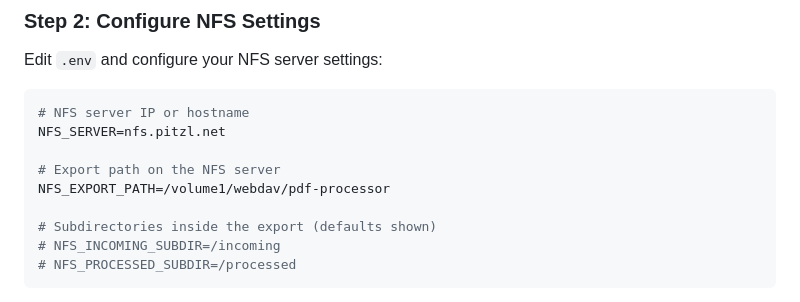
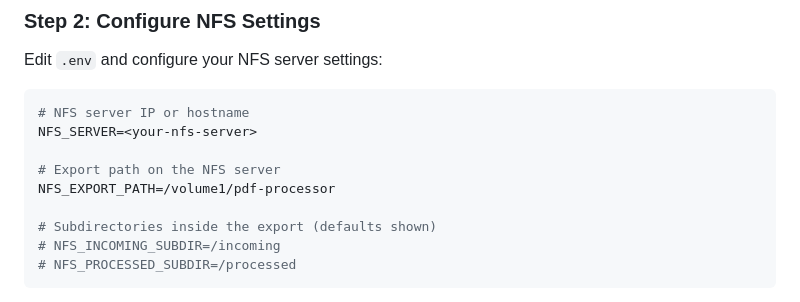
Before and after one commit to christophpitzl/pdf-processor, a Markdown page: README.md, the part around the change. GitHub-like rendering.

Commit message:
fix: update NFS server configuration placeholders in README

````diff
--- a/README.md
+++ b/README.md
@@ -70,10 +70,10 @@ Edit `.env` and configure your NFS server settings:
 
 ```bash
 # NFS server IP or hostname
-NFS_SERVER=nfs.pitzl.net
+NFS_SERVER=<your-nfs-server>
 
 # Export path on the NFS server
-NFS_EXPORT_PATH=/volume1/webdav/pdf-processor
+NFS_EXPORT_PATH=/volume1/pdf-processor
 
 # Subdirectories inside the export (defaults shown)
 # NFS_INCOMING_SUBDIR=/incoming
````
